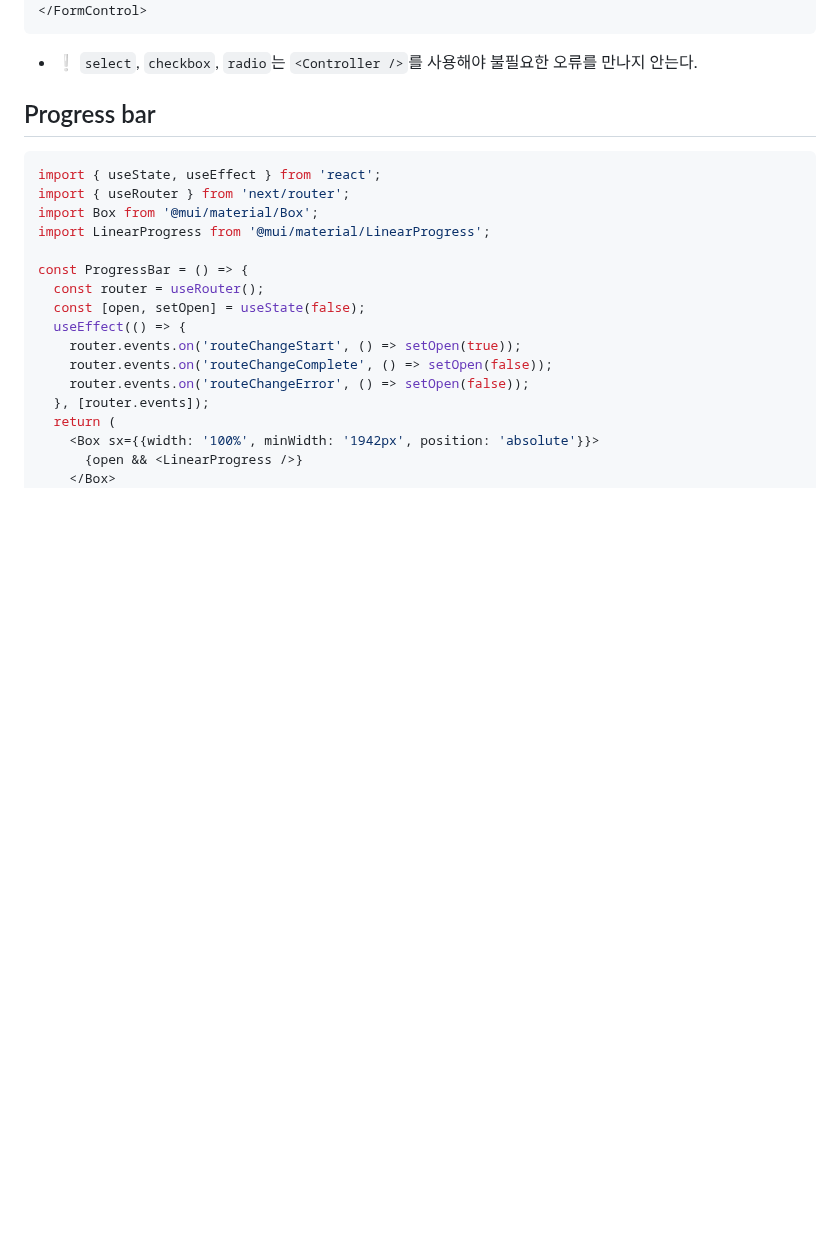
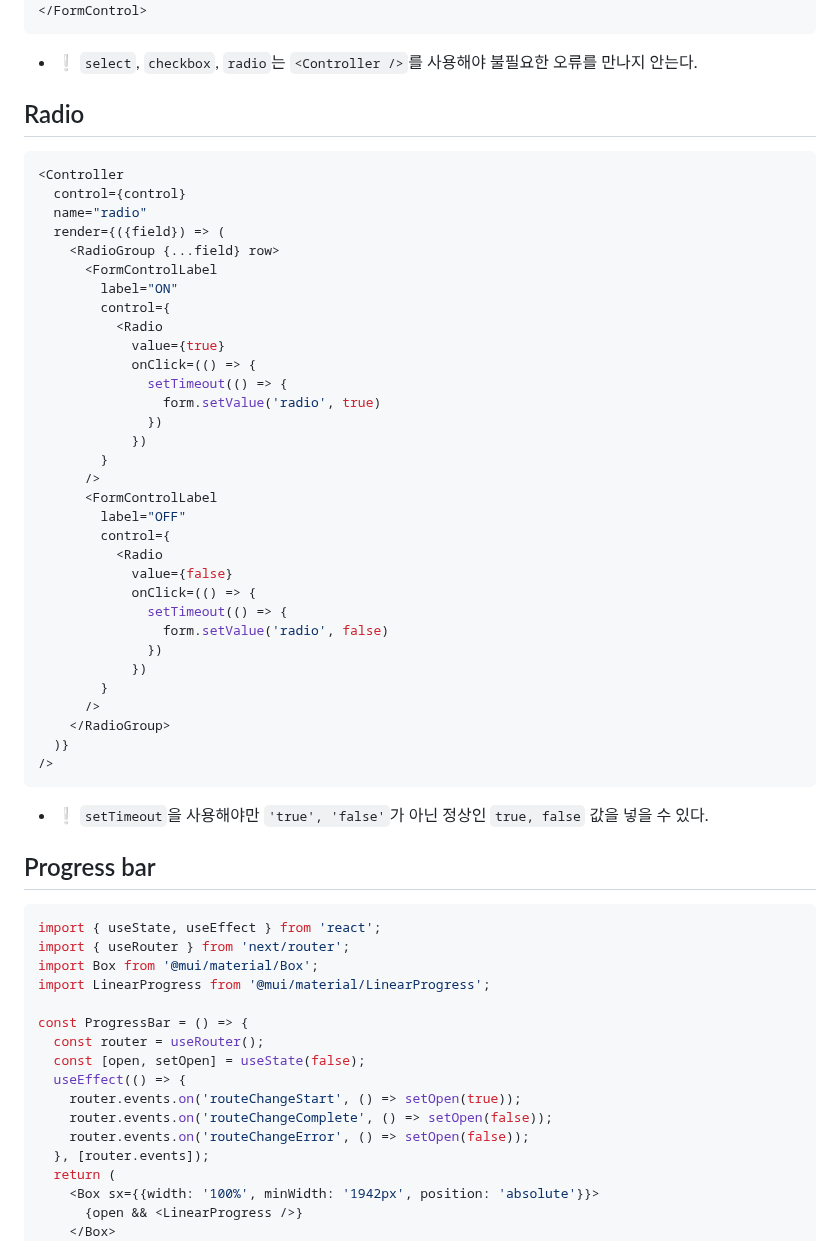
Before and after one commit to ovdncids/react-curriculum, a Markdown page: Mui_React-hook-form.md, the part around the change. Drawn GitHub-style; blank space fills up the shorter version.

````diff
--- a/Mui_React-hook-form.md
+++ b/Mui_React-hook-form.md
@@ -54,6 +54,43 @@ import {Controller} from 'react-hook-form';
 </FormControl>
 ```
 * ❕ `select`, `checkbox`, `radio`는 `<Controller />`를 사용해야 불필요한 오류를 만나지 안는다.
+
+## Radio
+```js
+<Controller
+  control={control}
+  name="radio"
+  render={({field}) => (
+    <RadioGroup {...field} row>
+      <FormControlLabel
+        label="ON"
+        control={
+          <Radio
+            value={true}
+            onClick=(() => {
+              setTimeout(() => {
+                form.setValue('radio', true)
+              })
+            })
+        }
+      />
+      <FormControlLabel
+        label="OFF"
+        control={
+          <Radio
+            value={false}
+            onClick=(() => {
+              setTimeout(() => {
+                form.setValue('radio', false)
+              })
+            })
+        }
+      />
+    </RadioGroup>
+  )}
+/>
+```
+* ❕ `setTimeout`을 사용해야만 `'true', 'false'`가 아닌 정상인 `true, false` 값을 넣을 수 있다.
 
 ## Progress bar
 ```js
````
